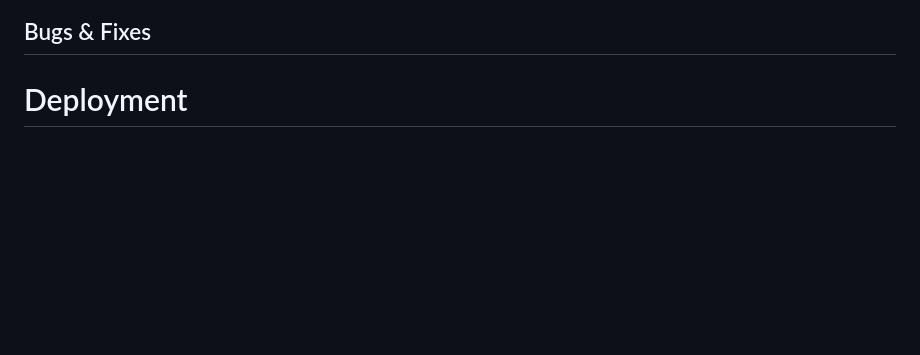
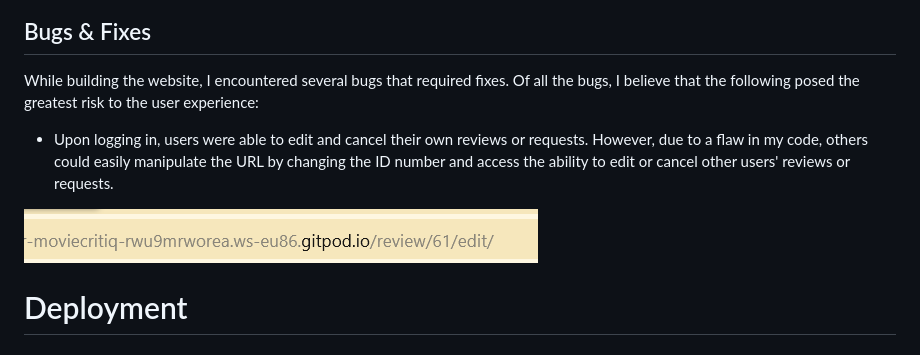
Before and after one commit to SilviaSaverino/Movie-Critique, a Markdown page: README.md, the part around the change. Rendered like a GitHub page; pictures changed too: MovieCritique/docs/editbug.png (added); blank space fills up the shorter version.

Commit message:
add initial content and images to bugs & fixes section of read me file

```diff
--- a/README.md
+++ b/README.md
@@ -234,6 +234,12 @@ As part of ensuring the quality and reliability of the website, manual testing w
 
 ## Bugs & Fixes
 
+While building the website, I encountered several bugs that required fixes. Of all the bugs, I believe that the following posed the greatest risk to the user experience:
+
+   - Upon logging in, users were able to edit and cancel their own reviews or requests. However, due to a flaw in my code, others could easily manipulate the URL by changing the ID number and access the ability to edit or cancel other users' reviews or requests.
+
+![screenshot of urls reviews id/edit](/MovieCritique/docs/editbug.png)
+
 # Deployment
 
 ## Deployment to Heroku
```
